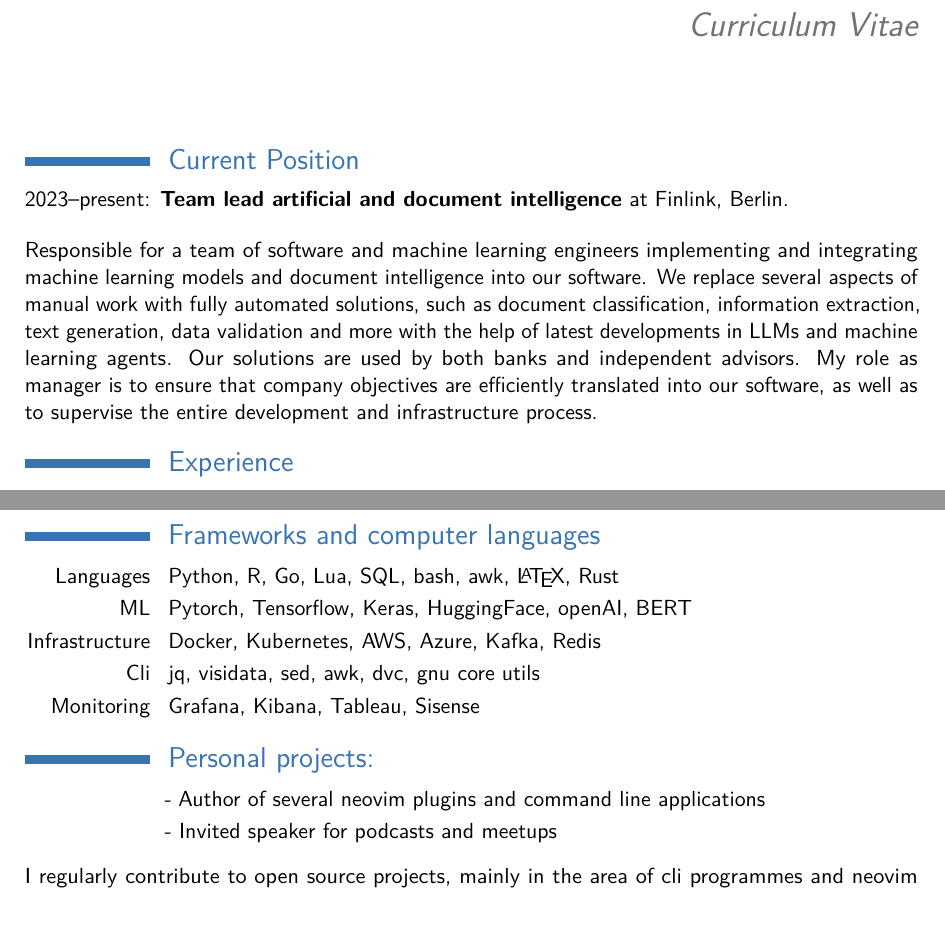
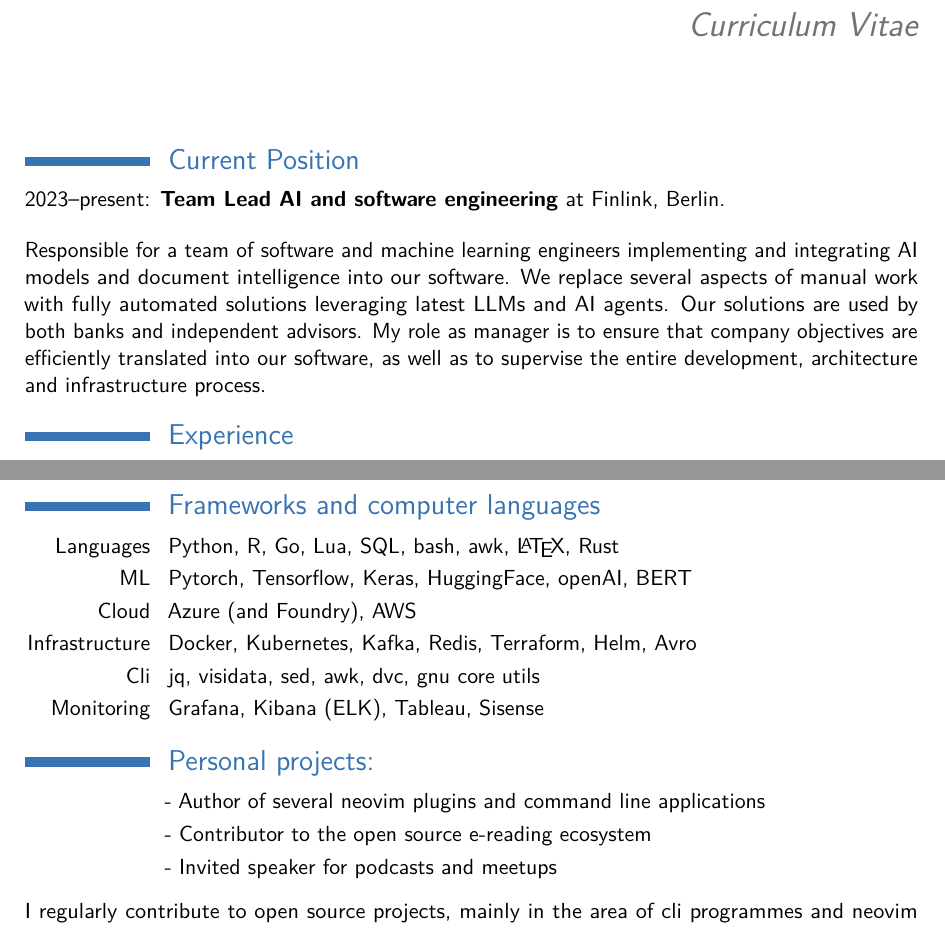
Before and after one commit to gennaro-tedesco/gennaro-tedesco, a LaTeX CV (cv/CV_Gennaro_Tedesco.tex): two parts of pages 1 and 2 of 2, joined at a grey line, cut so that both start at the same text. Compiled offline with pdfLaTeX.

Commit message:
fixed a few inaccuracies

```diff
--- a/cv/CV_Gennaro_Tedesco.tex
+++ b/cv/CV_Gennaro_Tedesco.tex
@@ -36,18 +36,16 @@
 %	WORK EXPERIENCE SECTION
 %----------------------------------------------------------------------------------------
 
-\section{Current Position} 2023--present: \textbf{Team lead artificial and document
-	intelligence} at Finlink, Berlin.
+\section{Current Position} 2023--present: \textbf{Team Lead AI and software
+	engineering} at Finlink, Berlin.
 
 \bigskip Responsible for a team of software and machine learning engineers
-implementing and integrating machine learning models and document intelligence
+implementing and integrating AI models and document intelligence
 into our software. We replace several aspects of manual work with fully
-automated solutions, such as document classification, information extraction,
-text generation, data validation and more with the help of latest developments
-in LLMs and machine learning agents. Our solutions are used by both
+automated solutions leveraging latest LLMs and AI agents. Our solutions are used by both
 banks and independent advisors. My role as manager is to ensure that company
 objectives are efficiently translated into our software, as well as to
-supervise the entire development and infrastructure process.
+supervise the entire development, architecture and infrastructure process.
 
 \section{Experience}
 \cventry[8pt]{2021--2023}{Tech lead data science}{}{Billie, Berlin}{}{%
@@ -80,9 +78,10 @@ supervise the entire development and infrastructure process.
 \section{Frameworks and computer languages}
 \cvitem{Languages}{Python, R, Go, Lua, SQL, bash, awk, \LaTeX, Rust}
 \cvitem{ML}{Pytorch, Tensorflow, Keras, HuggingFace, openAI, BERT}
-\cvitem{Infrastructure}{Docker, Kubernetes, AWS, Azure, Kafka, Redis}
+\cvitem{Cloud}{Azure (and Foundry), AWS}
+\cvitem{Infrastructure}{Docker, Kubernetes, Kafka, Redis, Terraform, Helm, Avro}
 \cvitem{Cli}{jq, visidata, sed, awk, dvc, gnu core utils}
-\cvitem{Monitoring}{Grafana, Kibana, Tableau, Sisense}
+\cvitem{Monitoring}{Grafana, Kibana (ELK), Tableau, Sisense}
 
 %----------------------------------------------------------------------------------------
 %	PROJECTS SECTION
@@ -90,6 +89,7 @@ supervise the entire development and infrastructure process.
 \section{Personal projects:}
 
 \cvlistitem{Author of several neovim plugins and command line applications}
+\cvlistitem{Contributor to the open source e-reading ecosystem}
 \cvlistitem{Invited speaker for podcasts and meetups}
 
 \medskip
```
Also changed, not shown: cv/CV_Gennaro_Tedesco.pdf.
